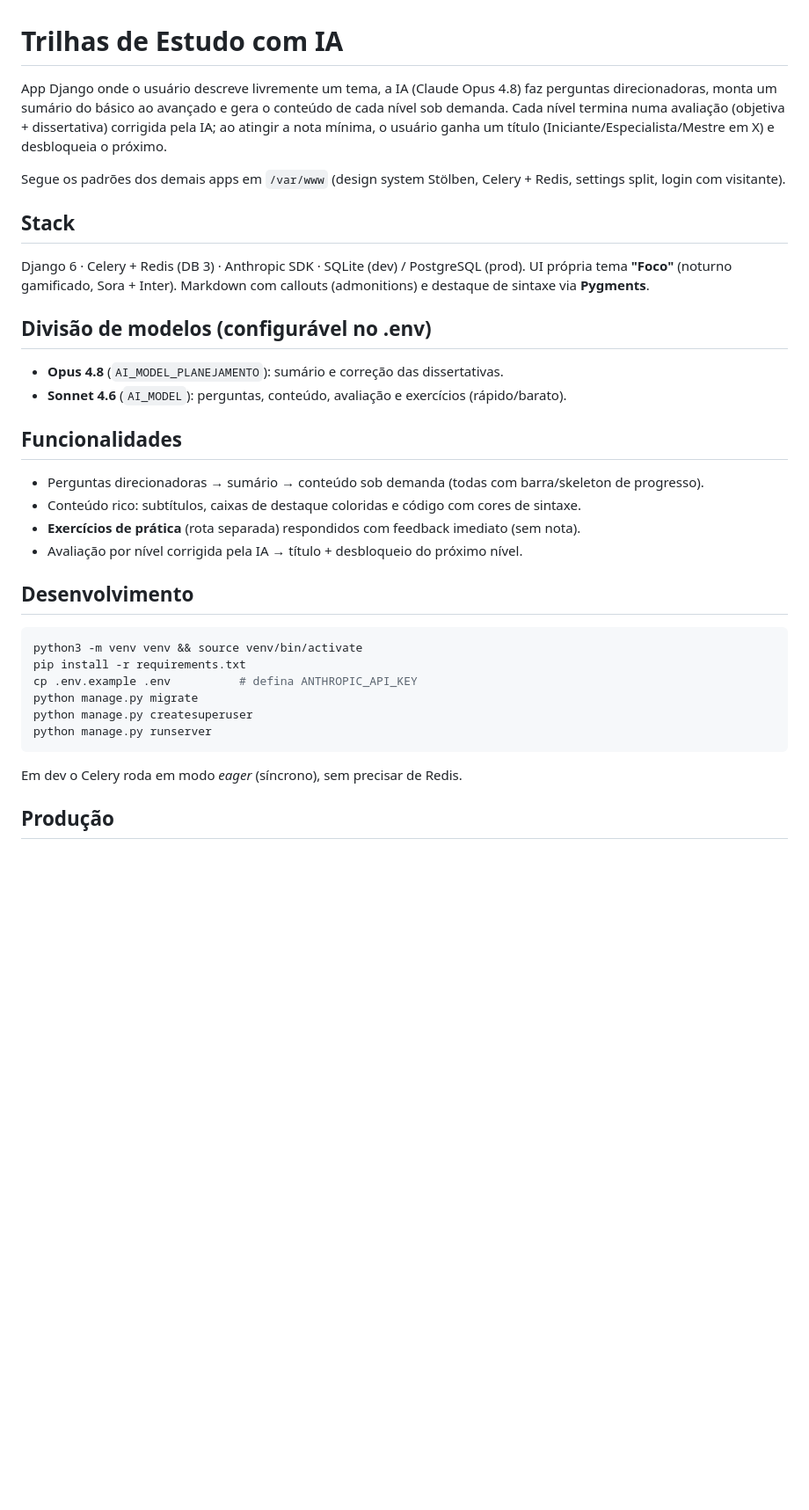
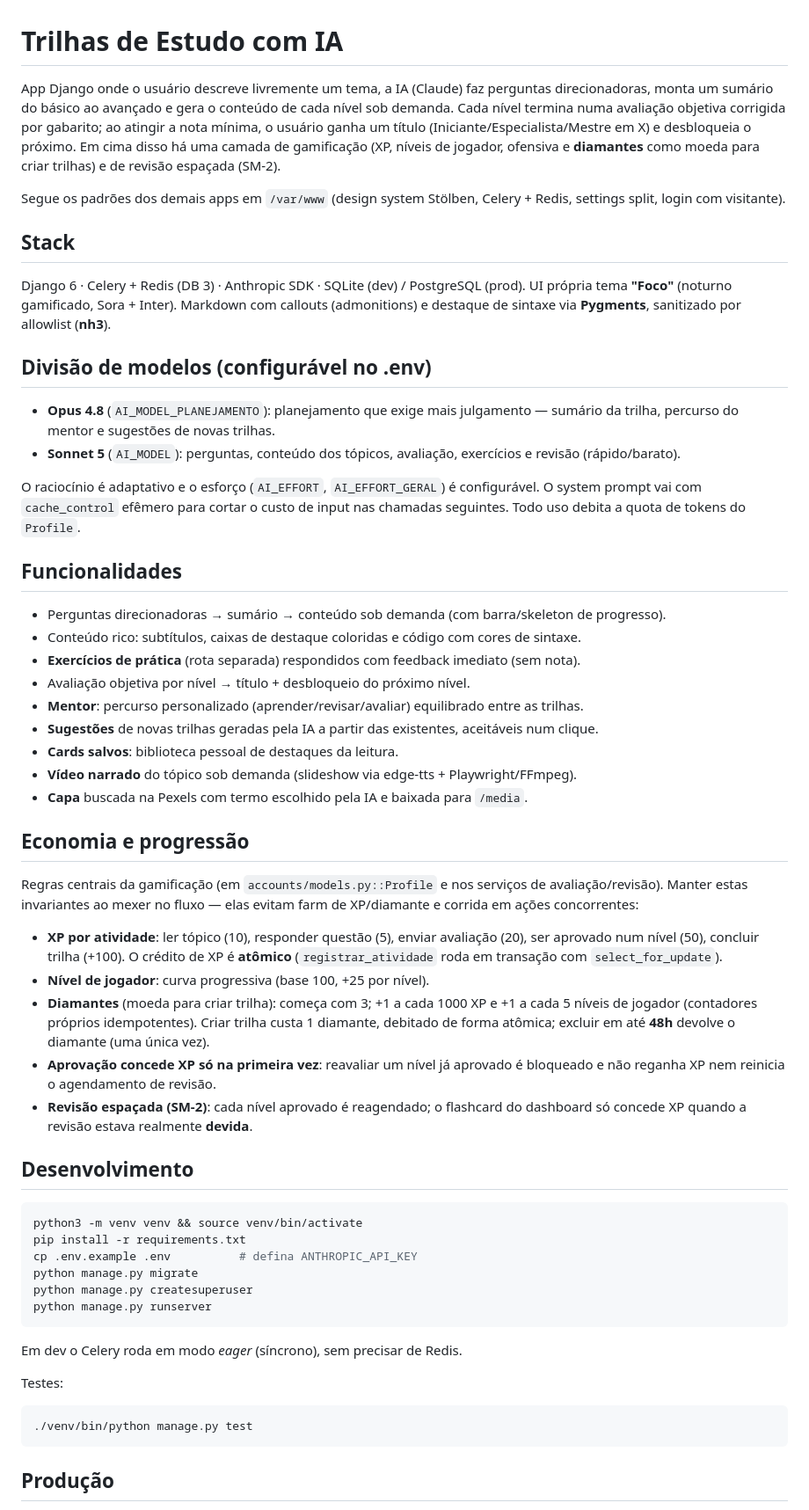
Before and after one commit to rigst/sistema_trilhas, a Markdown page: README.md, the part around one of its changes. Shown at 88% size. Rendered like a GitHub page; blank space fills up the shorter version.

Commit message:
Atualiza README para o app atual
Reflete o estado real: avaliação objetiva (sem dissertativa), Sonnet 5 como
modelo geral, e documenta features que faltavam (mentor, sugestões, cards
salvos, vídeo narrado, capa via Pexels). Adiciona seção 'Economia e
progressão' com as invariantes de XP/diamantes/SM-2 (evita reintroduzir
farm de XP), corrige o passo de produção (3 units systemd, inclusive vídeo)
e a nota do collectstatic com settings de produção.

Co-Authored-By: Claude Opus 4.8 <noreply@anthropic.com>

````diff
--- a/README.md
+++ b/README.md
@@ -1,10 +1,12 @@
 # Trilhas de Estudo com IA
 
-App Django onde o usuário descreve livremente um tema, a IA (Claude Opus 4.8)
-faz perguntas direcionadoras, monta um sumário do básico ao avançado e gera o
-conteúdo de cada nível sob demanda. Cada nível termina numa avaliação
-(objetiva + dissertativa) corrigida pela IA; ao atingir a nota mínima, o usuário
-ganha um título (Iniciante/Especialista/Mestre em X) e desbloqueia o próximo.
+App Django onde o usuário descreve livremente um tema, a IA (Claude) faz
+perguntas direcionadoras, monta um sumário do básico ao avançado e gera o
+conteúdo de cada nível sob demanda. Cada nível termina numa avaliação objetiva
+corrigida por gabarito; ao atingir a nota mínima, o usuário ganha um título
+(Iniciante/Especialista/Mestre em X) e desbloqueia o próximo. Em cima disso há
+uma camada de gamificação (XP, níveis de jogador, ofensiva e **diamantes** como
+moeda para criar trilhas) e de revisão espaçada (SM-2).
 
 Segue os padrões dos demais apps em `/var/www` (design system Stölben, Celery +
 Redis, settings split, login com visitante).
@@ -12,17 +14,45 @@ Redis, settings split, login com visitante).
 ## Stack
 Django 6 · Celery + Redis (DB 3) · Anthropic SDK · SQLite (dev) / PostgreSQL (prod).
 UI própria tema **"Foco"** (noturno gamificado, Sora + Inter). Markdown com callouts
-(admonitions) e destaque de sintaxe via **Pygments**.
+(admonitions) e destaque de sintaxe via **Pygments**, sanitizado por allowlist (**nh3**).
 
 ## Divisão de modelos (configurável no .env)
-- **Opus 4.8** (`AI_MODEL_PLANEJAMENTO`): sumário e correção das dissertativas.
-- **Sonnet 4.6** (`AI_MODEL`): perguntas, conteúdo, avaliação e exercícios (rápido/barato).
+- **Opus 4.8** (`AI_MODEL_PLANEJAMENTO`): planejamento que exige mais julgamento —
+  sumário da trilha, percurso do mentor e sugestões de novas trilhas.
+- **Sonnet 5** (`AI_MODEL`): perguntas, conteúdo dos tópicos, avaliação,
+  exercícios e revisão (rápido/barato).
+
+O raciocínio é adaptativo e o esforço (`AI_EFFORT`, `AI_EFFORT_GERAL`) é
+configurável. O system prompt vai com `cache_control` efêmero para cortar o custo
+de input nas chamadas seguintes. Todo uso debita a quota de tokens do `Profile`.
 
 ## Funcionalidades
-- Perguntas direcionadoras → sumário → conteúdo sob demanda (todas com barra/skeleton de progresso).
+- Perguntas direcionadoras → sumário → conteúdo sob demanda (com barra/skeleton de progresso).
 - Conteúdo rico: subtítulos, caixas de destaque coloridas e código com cores de sintaxe.
 - **Exercícios de prática** (rota separada) respondidos com feedback imediato (sem nota).
-- Avaliação por nível corrigida pela IA → título + desbloqueio do próximo nível.
+- Avaliação objetiva por nível → título + desbloqueio do próximo nível.
+- **Mentor**: percurso personalizado (aprender/revisar/avaliar) equilibrado entre as trilhas.
+- **Sugestões** de novas trilhas geradas pela IA a partir das existentes, aceitáveis num clique.
+- **Cards salvos**: biblioteca pessoal de destaques da leitura.
+- **Vídeo narrado** do tópico sob demanda (slideshow via edge-tts + Playwright/FFmpeg).
+- **Capa** buscada na Pexels com termo escolhido pela IA e baixada para `/media`.
+
+## Economia e progressão
+Regras centrais da gamificação (em `accounts/models.py::Profile` e nos serviços de
+avaliação/revisão). Manter estas invariantes ao mexer no fluxo — elas evitam farm
+de XP/diamante e corrida em ações concorrentes:
+
+- **XP por atividade**: ler tópico (10), responder questão (5), enviar avaliação (20),
+  ser aprovado num nível (50), concluir trilha (+100). O crédito de XP é **atômico**
+  (`registrar_atividade` roda em transação com `select_for_update`).
+- **Nível de jogador**: curva progressiva (base 100, +25 por nível).
+- **Diamantes** (moeda para criar trilha): começa com 3; +1 a cada 1000 XP e +1 a cada
+  5 níveis de jogador (contadores próprios idempotentes). Criar trilha custa 1 diamante,
+  debitado de forma atômica; excluir em até **48h** devolve o diamante (uma única vez).
+- **Aprovação concede XP só na primeira vez**: reavaliar um nível já aprovado é
+  bloqueado e não reganha XP nem reinicia o agendamento de revisão.
+- **Revisão espaçada (SM-2)**: cada nível aprovado é reagendado; o flashcard do
+  dashboard só concede XP quando a revisão estava realmente **devida**.
 
 ## Desenvolvimento
 ```bash
@@ -35,6 +65,11 @@ python manage.py runserver
 ```
 Em dev o Celery roda em modo *eager* (síncrono), sem precisar de Redis.
 
+Testes:
+```bash
+./venv/bin/python manage.py test
+```
+
 ## Produção
 1. Instalar em `/var/www/sistema_trilhas`, criar `venv`, `pip install -r requirements.txt`.
 2. `.env` com `DJANGO_SETTINGS_MODULE=config.settings.production`, `SECRET_KEY`,
````
Also changed, not shown: other parts of README.md (+15 -5 lines).
